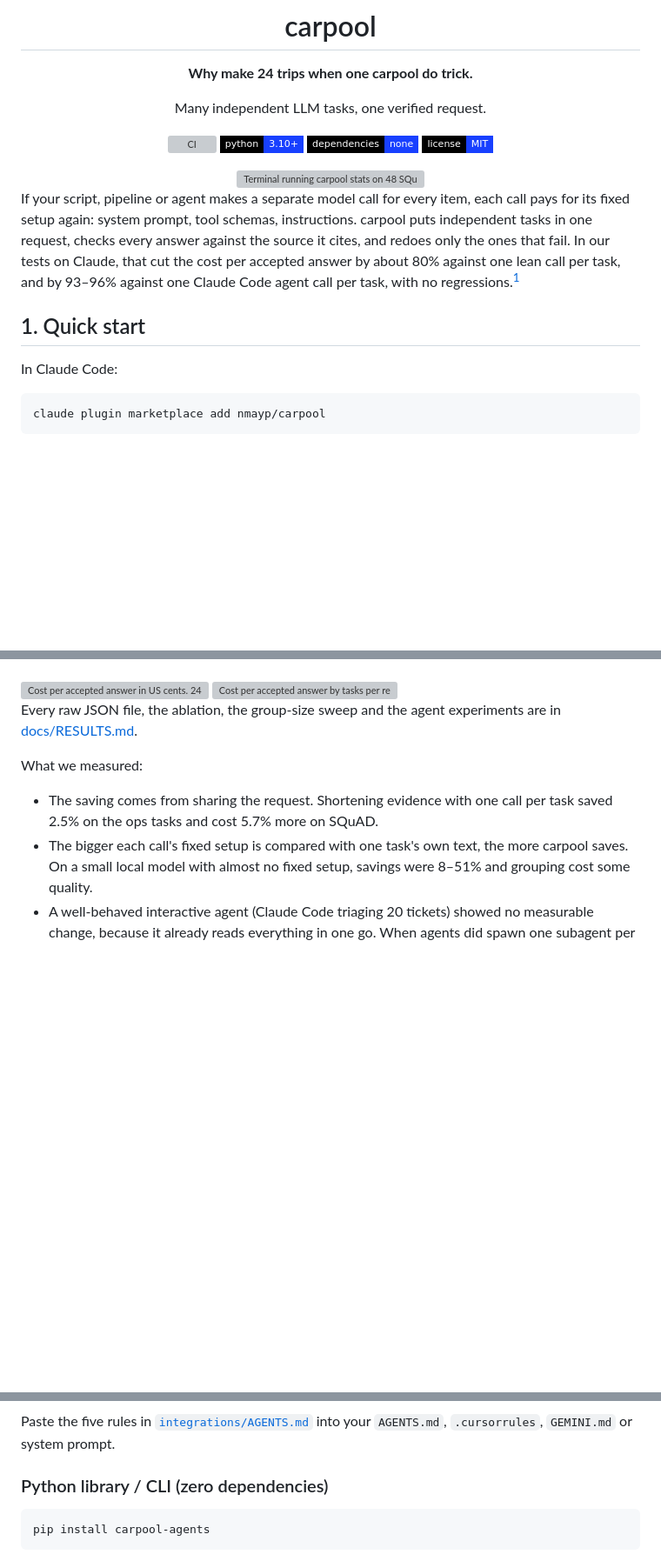
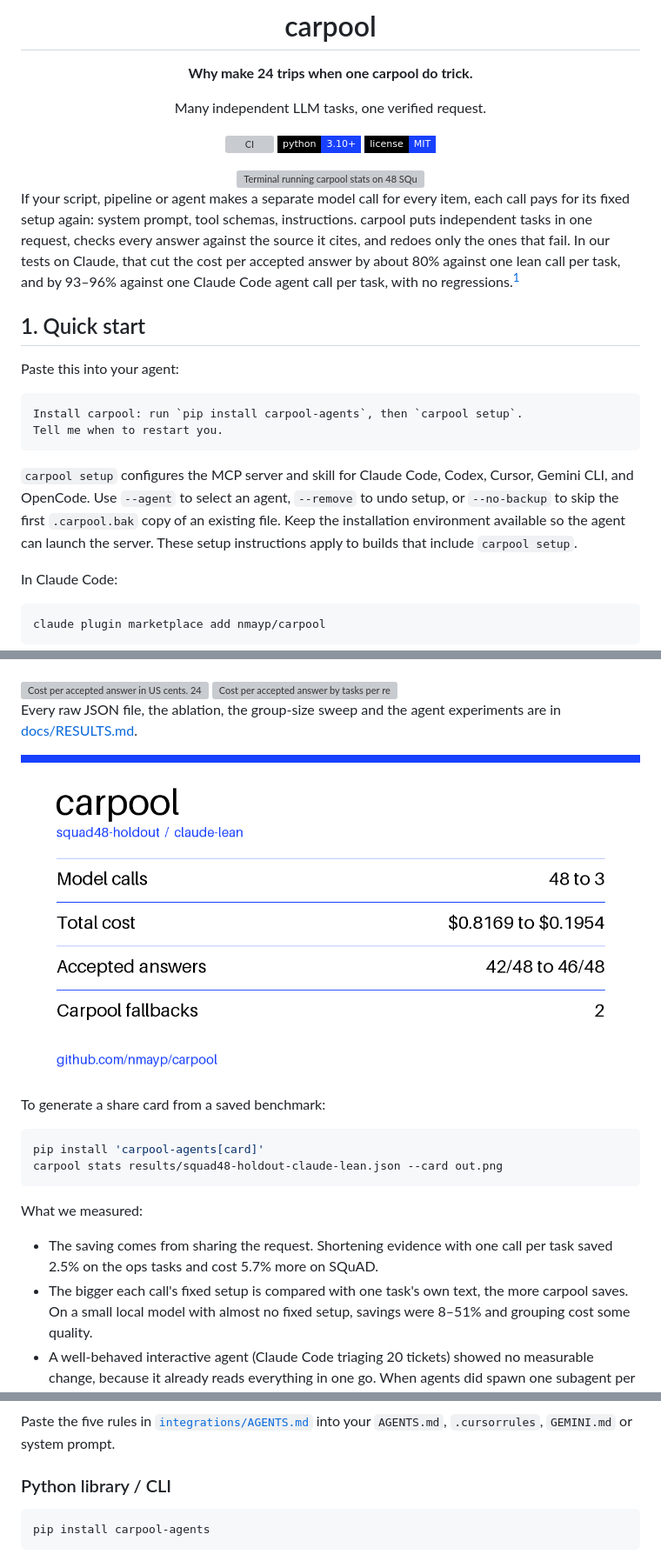
Before and after one commit to nmayp/carpool, a Markdown page: README.md, 3 parts joined by grey strips. Shown at 87% size. Drawn GitHub-style; pictures changed too: docs/assets/share-card.png (added); badges without logos; blank space fills up the shorter version; grey boxes are pictures that could not be loaded.

Commit message:
Add benchmark share cards and agent setup

````diff
--- a/README.md
+++ b/README.md
@@ -8,7 +8,6 @@ Many independent LLM tasks, one verified request.
 
 [![CI](https://img.shields.io/github/actions/workflow/status/nmayp/carpool/ci.yml?style=flat-square&label=ci&labelColor=000000&color=1840ff)](https://github.com/nmayp/carpool/actions/workflows/ci.yml)
 ![Python 3.10+](https://img.shields.io/badge/python-3.10%2B-1840ff?style=flat-square&labelColor=000000)
-![No dependencies](https://img.shields.io/badge/dependencies-none-1840ff?style=flat-square&labelColor=000000)
 ![MIT](https://img.shields.io/badge/license-MIT-1840ff?style=flat-square&labelColor=000000)
 
 <img alt="Terminal running carpool stats on 48 SQuAD questions with lean Claude calls: carpool uses 3 calls instead of 48, accepts 46 of 48 answers against 42, and costs 78 percent less per accepted answer on the first run, with 0 regressions." src="docs/assets/demo.svg" width="733">
@@ -22,6 +21,18 @@ the cost per accepted answer by about 80% against one lean call per task, and by
 agent call per task, with no regressions.[^1]
 
 ## 1. Quick start
+
+Paste this into your agent:
+
+```text
+Install carpool: run `pip install carpool-agents`, then `carpool setup`.
+Tell me when to restart you.
+```
+
+`carpool setup` configures the MCP server and skill for Claude Code, Codex, Cursor, Gemini CLI, and OpenCode.
+Use `--agent` to select an agent, `--remove` to undo setup, or `--no-backup` to skip the first
+`.carpool.bak` copy of an existing file. Keep the installation environment available so the agent can launch
+the server. These setup instructions apply to builds that include `carpool setup`.
 
 In Claude Code:
 
@@ -65,6 +76,15 @@ because the provider cached the grouped prompt, so the table quotes first runs.
 
 Every raw JSON file, the ablation, the group-size sweep and the agent experiments are in
 [docs/RESULTS.md](docs/RESULTS.md).
+
+[![SQuAD benchmark share card](docs/assets/share-card.png)](results/squad48-holdout-claude-lean.json)
+
+To generate a share card from a saved benchmark:
+
+```bash
+pip install 'carpool-agents[card]'
+carpool stats results/squad48-holdout-claude-lean.json --card out.png
+```
 
 What we measured:
 - The saving comes from sharing the request. Shortening evidence with one call per task saved 2.5% on the ops
@@ -159,7 +179,7 @@ gate, over a format mismatch in the log, and the write-up says what was changed
 
 Paste the five rules in [`integrations/AGENTS.md`](integrations/AGENTS.md) into your `AGENTS.md`, `.cursorrules`, `GEMINI.md` or system prompt.
 
-### Python library / CLI (zero dependencies)
+### Python library / CLI
 
 ```bash
 pip install carpool-agents
````
Also changed, not shown: CONTRIBUTING.md (+2 -2 lines), docs/PYPI.md (+1 -1 lines), 5 other files.
